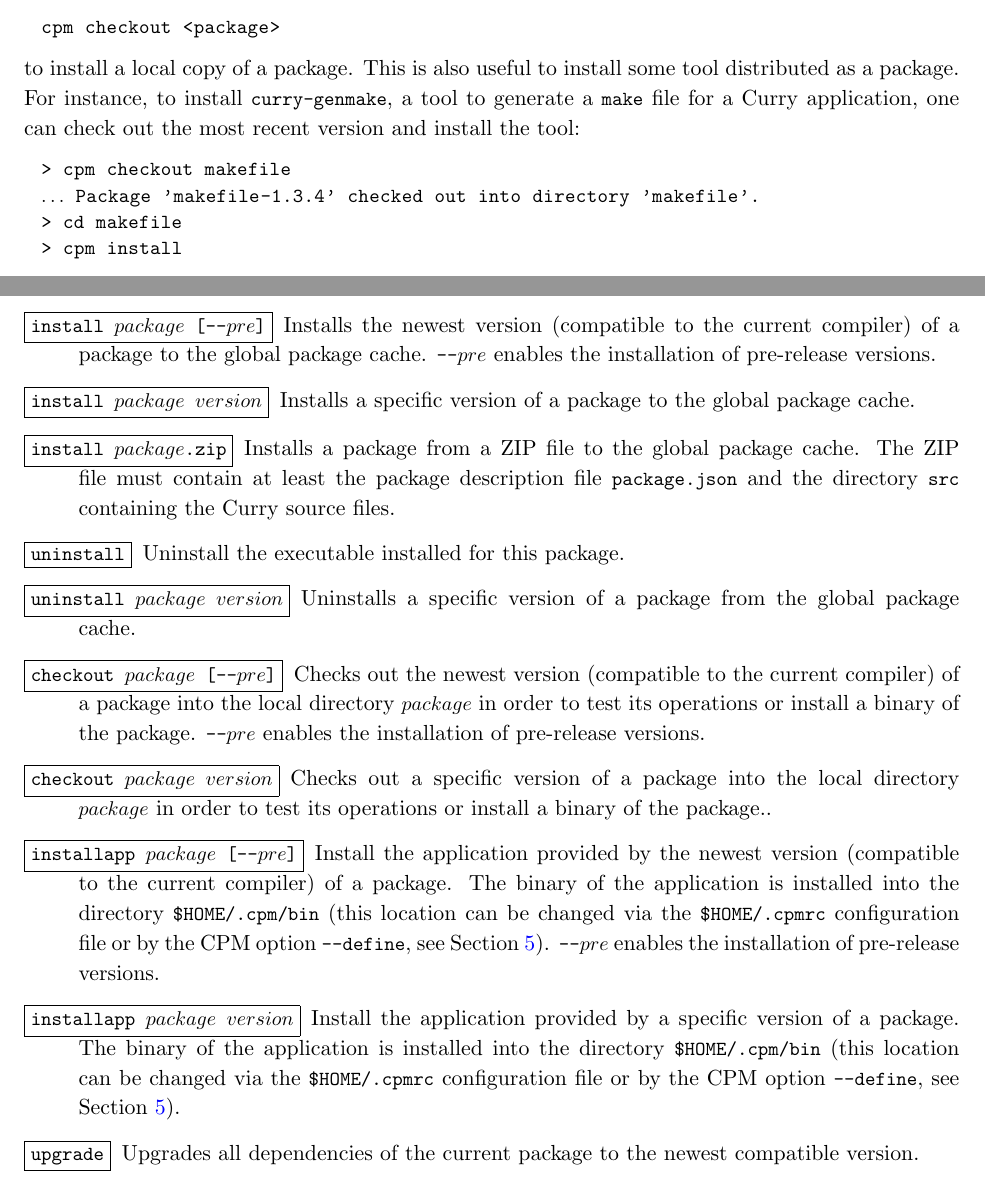
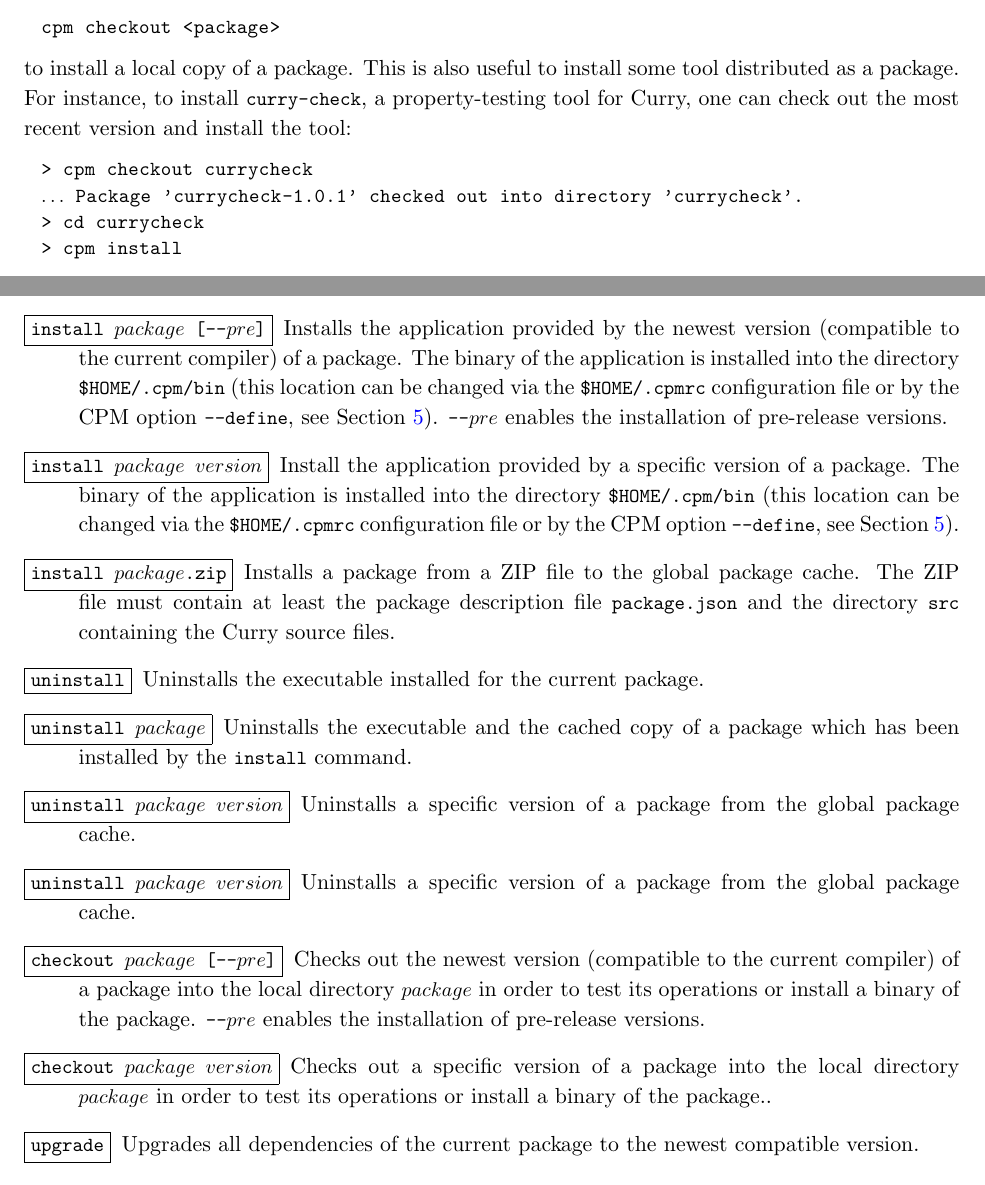
Before and after one commit to curry-packages/cpm, a LaTeX paper (docs/manual.tex): two parts of pages 3 and 10 of 17, joined at a grey line, cut so that both start at the same text. Compiled offline with pdfLaTeX.

Commit message:
Functionality of installapp is now integrated in install command, uninstall command extended

```diff
--- a/docs/manual.tex
+++ b/docs/manual.tex
@@ -216,16 +216,16 @@ cpm checkout <package>
 \end{lstlisting}
 to install a local copy of a package.
 This is also useful to install some tool distributed as a package.
-For instance, to install \code{curry-genmake},
-a tool to generate a \code{make} file for a Curry application,
+For instance, to install \code{curry-check},
+a property-testing tool for Curry,
 one can check out the most recent version and install the tool:
 %
 \begin{lstlisting}
-> cpm checkout makefile
-$\ldots$ Package 'makefile-1.3.4' checked out into directory 'makefile'.
-> cd makefile
+> cpm checkout currycheck
+$\ldots$ Package 'currycheck-1.0.1' checked out into directory 'currycheck'.
+> cd currycheck
 > cpm install
 $\ldots$
-INFO  Installing executable 'curry-genmake' into '/home/joe/.cpm/bin'
+INFO  Installing executable 'curry-check into '/home/joe/.cpm/bin'
 \end{lstlisting}
 %
@@ -674,23 +674,40 @@ is installed without installing all dependencies again.
 This is useful to speed up the re-installation of a previously
 installed application.
 
-\item[\fbox{\code{install $package$ [--$pre$]}}] Installs the newest version
-(compatible to the current compiler) of
-a package to the global package cache. \code{--$pre$} enables the installation
-of pre-release versions.
+\item[\fbox{\code{install $package$ [--$pre$]}}]
+Installs the application provided by the newest version
+(compatible to the current compiler) of a package.
+The binary of the application is installed into the directory
+\code{\$HOME/.cpm/bin}
+(this location can be changed via the \code{\$HOME/.cpmrc} configuration file
+or by the CPM option \code{--define}, see Section~\ref{sec:config}).
+\code{--$pre$} enables the installation of pre-release versions.
 
-\item[\fbox{\code{install $package$ $version$}}] Installs a specific version of
-a package to the global package cache.
+\item[\fbox{\code{install $package$ $version$}}]
+Install the application provided by a specific version of a package.
+The binary of the application is installed into the directory
+\code{\$HOME/.cpm/bin}
+(this location can be changed via the \code{\$HOME/.cpmrc} configuration file
+or by the CPM option \code{--define}, see Section~\ref{sec:config}).
 
 \item[\fbox{\code{install $package$.zip}}] Installs a package from a ZIP file
 to the global package cache. The ZIP file must contain at least the
 package description file \code{package.json} and the directory \code{src}
 containing the Curry source files.
 
-\item[\fbox{\code{uninstall}}] Uninstall the executable installed
-for this package.
+\item[\fbox{\code{uninstall}}]
+Uninstalls the executable installed for the current package.
 
-\item[\fbox{\code{uninstall $package$ $version$}}] Uninstalls a specific version
+\item[\fbox{\code{uninstall $package$}}]
+Uninstalls the executable and the cached copy of a package
+which has been installed by the \code{install} command.
+
+\item[\fbox{\code{uninstall $package$ $version$}}]
+Uninstalls a specific version
+of a package from the global package cache.
+
+\item[\fbox{\code{uninstall $package$ $version$}}]
+Uninstalls a specific version
 of a package from the global package cache.
 
 \item[\fbox{\code{checkout $package$ [--$pre$]}}]
@@ -704,21 +721,21 @@ Checks out a specific version of a package
 into the local directory \code{$package$}
 in order to test its operations or install a binary of the package..
 
-\item[\fbox{\code{installapp $package$ [--$pre$]}}]
-Install the application provided by the newest version
-(compatible to the current compiler) of a package.
-The binary of the application is installed into the directory
-\code{\$HOME/.cpm/bin}
-(this location can be changed via the \code{\$HOME/.cpmrc} configuration file
-or by the CPM option \code{--define}, see Section~\ref{sec:config}).
-\code{--$pre$} enables the installation of pre-release versions.
-
-\item[\fbox{\code{installapp $package$ $version$}}]
-Install the application provided by a specific version of a package.
-The binary of the application is installed into the directory
-\code{\$HOME/.cpm/bin}
-(this location can be changed via the \code{\$HOME/.cpmrc} configuration file
-or by the CPM option \code{--define}, see Section~\ref{sec:config}).
+% \item[\fbox{\code{installapp $package$ [--$pre$]}}]
+% Install the application provided by the newest version
+% (compatible to the current compiler) of a package.
+% The binary of the application is installed into the directory
+% \code{\$HOME/.cpm/bin}
+% (this location can be changed via the \code{\$HOME/.cpmrc} configuration file
+% or by the CPM option \code{--define}, see Section~\ref{sec:config}).
+% \code{--$pre$} enables the installation of pre-release versions.
+%
+% \item[\fbox{\code{installapp $package$ $version$}}]
+% Install the application provided by a specific version of a package.
+% The binary of the application is installed into the directory
+% \code{\$HOME/.cpm/bin}
+% (this location can be changed via the \code{\$HOME/.cpmrc} configuration file
+% or by the CPM option \code{--define}, see Section~\ref{sec:config}).
 
 \item[\fbox{\code{upgrade}}]
 Upgrades all dependencies of the current package to
```
Also changed, not shown: docs/currysystem_manual.tex (+2 -2 lines), docs/manual.tex (13 more changed lines), 1 other file.
